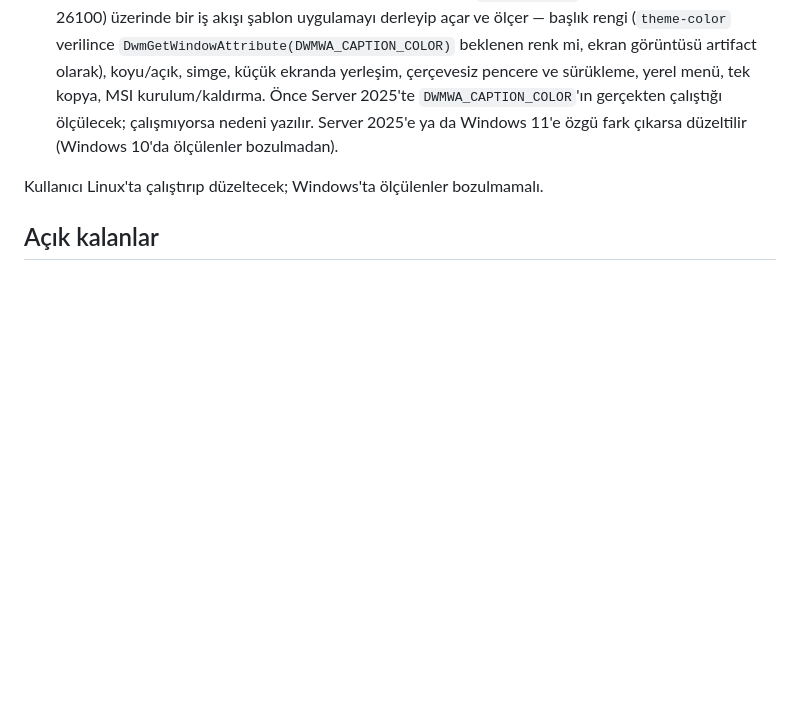
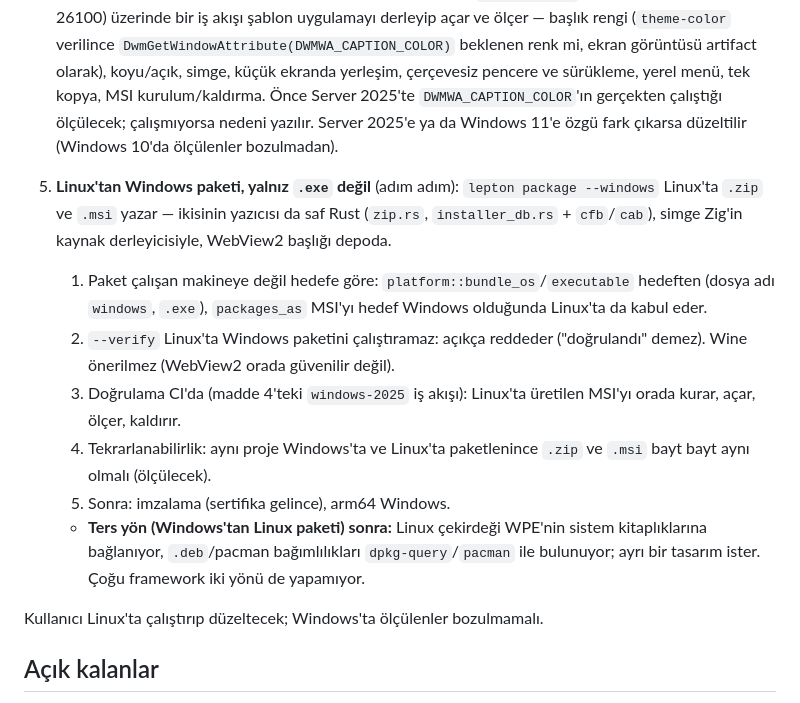
Before and after one commit to lepton-desk/lepton, a Markdown page: docs/durum.md, the part around the change. Rendered like a GitHub page; blank space fills up the shorter version.

Commit message:
durum.md: Windows packages from Linux, step by step
Co-Authored-By: Claude Opus 5.5 <noreply@anthropic.com>

```diff
--- a/docs/durum.md
+++ b/docs/durum.md
@@ -58,6 +58,14 @@ Linux'ta ölçülen her şey aşağıda; Windows'ta ölçüm yapınca bu dosyaya
 3. **Windows'ta Zig 0.17:** zvm ile 0.17 kurulup `zig build test`, şablon uygulama, araçlar 0.17 ile de geçmeli (Linux'ta ikisi geçiyor; Windows'ta yalnız 0.16 denendi).
 4. **Windows 11 ve Windows Server 2025 uyumu, CI'da ölçülür** (bu makine Windows 11 gereksinimlerini karşılamıyor; kurulmayacak, atlatılmayacak): GitHub Actions `windows-2025` (Server 2025, derleme 26100) üzerinde bir iş akışı şablon uygulamayı derleyip açar ve ölçer — başlık rengi (`theme-color` verilince `DwmGetWindowAttribute(DWMWA_CAPTION_COLOR)` beklenen renk mi, ekran görüntüsü artifact olarak), koyu/açık, simge, küçük ekranda yerleşim, çerçevesiz pencere ve sürükleme, yerel menü, tek kopya, MSI kurulum/kaldırma. Önce Server 2025'te `DWMWA_CAPTION_COLOR`'ın gerçekten çalıştığı ölçülecek; çalışmıyorsa nedeni yazılır. Server 2025'e ya da Windows 11'e özgü fark çıkarsa düzeltilir (Windows 10'da ölçülenler bozulmadan).
 
+5. **Linux'tan Windows paketi, yalnız `.exe` değil** (adım adım): `lepton package --windows` Linux'ta `.zip` ve `.msi` yazar — ikisinin yazıcısı da saf Rust (`zip.rs`, `installer_db.rs` + `cfb`/`cab`), simge Zig'in kaynak derleyicisiyle, WebView2 başlığı depoda.
+   1. Paket çalışan makineye değil hedefe göre: `platform::bundle_os`/`executable` hedeften (dosya adı `windows`, `.exe`), `packages_as` MSI'yı hedef Windows olduğunda Linux'ta da kabul eder.
+   2. `--verify` Linux'ta Windows paketini çalıştıramaz: açıkça reddeder ("doğrulandı" demez). Wine önerilmez (WebView2 orada güvenilir değil).
+   3. Doğrulama CI'da (madde 4'teki `windows-2025` iş akışı): Linux'ta üretilen MSI'yı orada kurar, açar, ölçer, kaldırır.
+   4. Tekrarlanabilirlik: aynı proje Windows'ta ve Linux'ta paketlenince `.zip` ve `.msi` bayt bayt aynı olmalı (ölçülecek).
+   5. Sonra: imzalama (sertifika gelince), arm64 Windows.
+   - **Ters yön (Windows'tan Linux paketi) sonra:** Linux çekirdeği WPE'nin sistem kitaplıklarına bağlanıyor, `.deb`/pacman bağımlılıkları `dpkg-query`/`pacman` ile bulunuyor; ayrı bir tasarım ister. Çoğu framework iki yönü de yapamıyor.
+
 Kullanıcı Linux'ta çalıştırıp düzeltecek; Windows'ta ölçülenler bozulmamalı.
 
 ## Açık kalanlar
```
